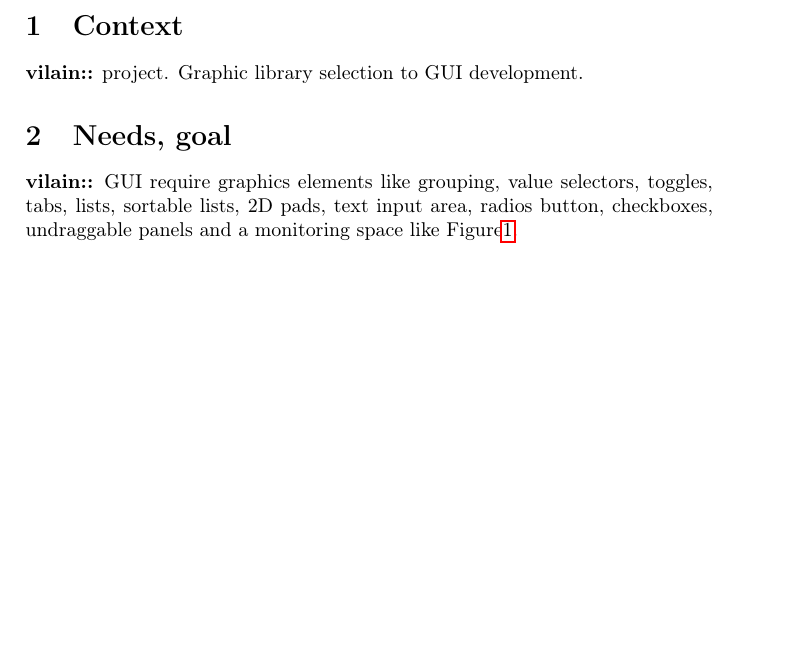
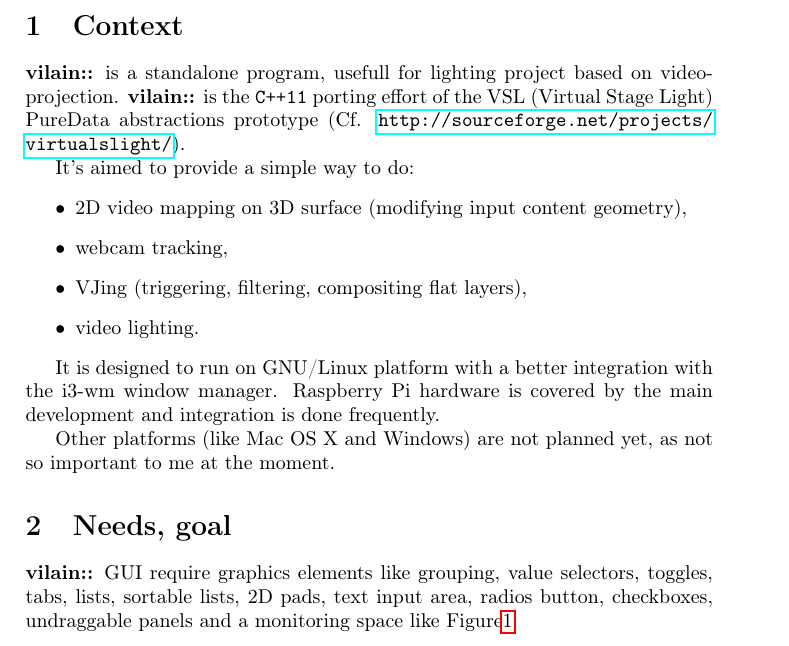
Before and after one commit to groolot/vilain, a LaTeX document (docs/conception/gui/gui_decisionning.tex): part of page 3 of 9 before the commit and part of page 3 of 12 after it, cut so that both start at the same text, the shorter picture padded with empty space. Compiled offline with pdfLaTeX.

Commit message:
integrates the global context definition

```diff
--- a/docs/conception/gui/gui_decisionning.tex
+++ b/docs/conception/gui/gui_decisionning.tex
@@ -55,7 +55,7 @@
 \newpage
 
 \section{Context}
-\vilain{} project. Graphic library selection to GUI development.
+\input{../vilain_context}
 
 \section{Needs, goal}
 \vilain{} GUI require graphics elements like grouping, value selectors, toggles, tabs, lists, sortable lists, 2D pads, text input area, radios button, checkboxes, undraggable panels and a monitoring space like \figurename
```
